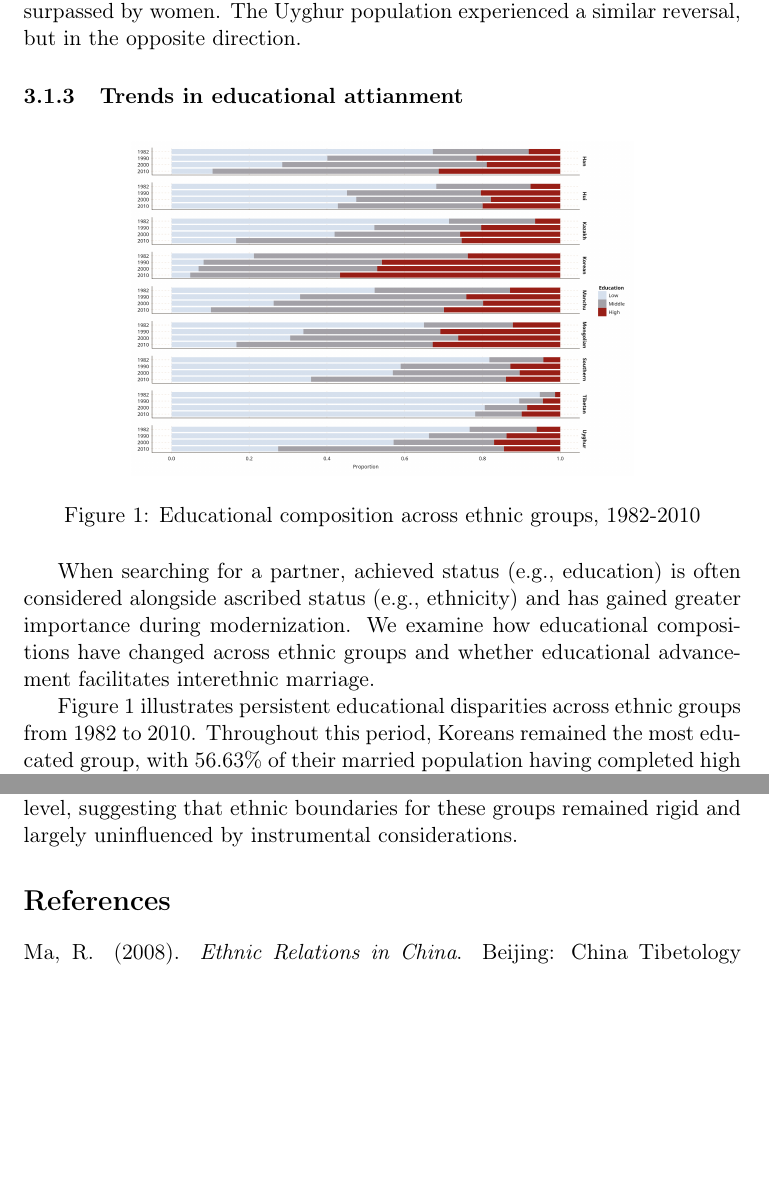
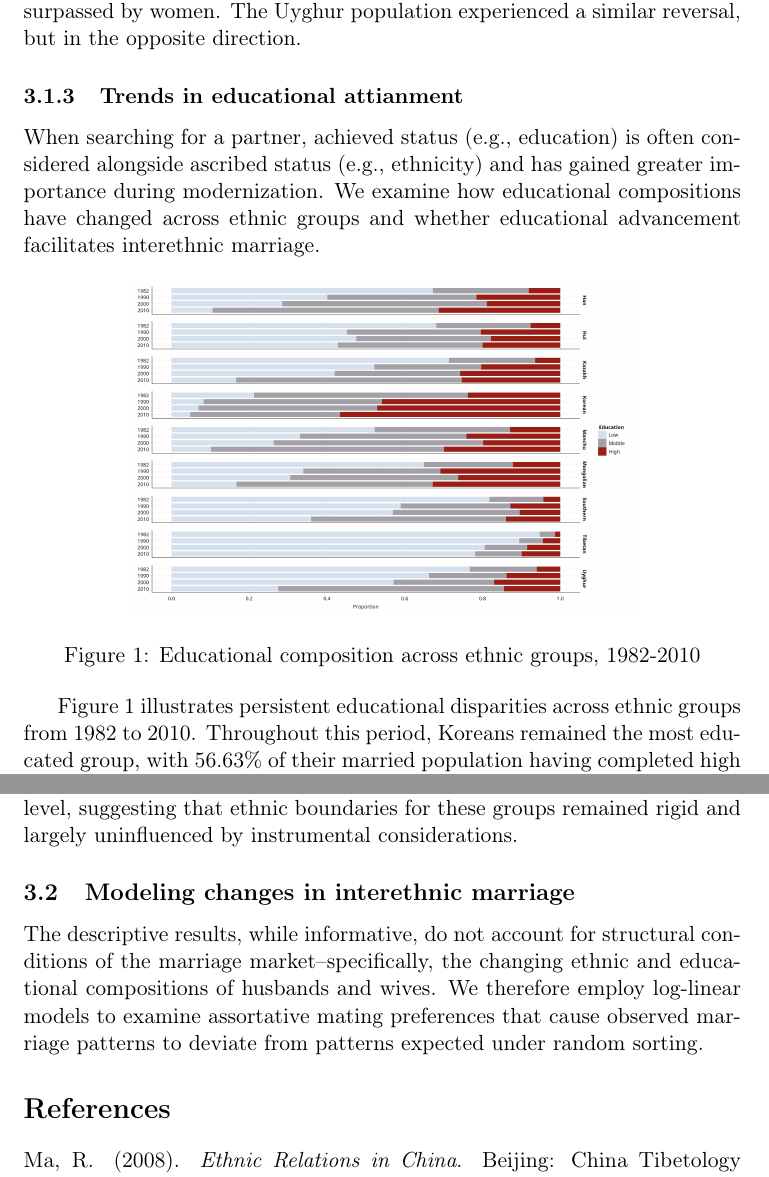
Before and after one commit to yanwenwang24/Interethnic-Marriage-China, a LaTeX paper (Drafts/main.tex, which reads Drafts/sections/04.1_descriptive.tex, Drafts/sections/04.2_modeling.tex, Drafts/sections/04_results.tex): two parts of pages 7 and 9 of 9, joined at a grey line, cut so that both start at the same text, the shorter picture padded with empty space. Compiled offline with pdfLaTeX.

Commit message:
Add modeling section

```diff
--- a/Drafts/sections/04.1_descriptive.tex
+++ b/Drafts/sections/04.1_descriptive.tex
@@ -50,11 +50,11 @@ Among the Kazakh, men initially had higher intermarriage rates (5.08\% versus 1.
 
 \subsubsection{Trends in educational attianment}
 
-\input{figures/figure1.tex}
-
 When searching for a partner, achieved status (e.g., education) is often considered alongside ascribed status (e.g., ethnicity)
 and has gained greater importance during modernization.
 We examine how educational compositions have changed across ethnic groups and whether educational advancement facilitates interethnic marriage.
+
+\input{figures/figure1.tex}
 
 Figure~\ref{fig:edu_comp} illustrates persistent educational disparities across ethnic groups from 1982 to 2010.
 Throughout this period, Koreans remained the most educated group,
--- /dev/null
+++ b/Drafts/sections/04.2_modeling.tex
@@ -0,0 +1,7 @@
+\subsection{Modeling changes in interethnic marriage}
+
+The descriptive results, while informative, do not account for structural conditions
+of the marriage market--specifically,
+the changing ethnic and educational compositions of husbands and wives.
+We therefore employ log-linear models to examine assortative mating preferences
+that cause observed marriage patterns to deviate from patterns expected under random sorting.
--- a/Drafts/sections/04_results.tex
+++ b/Drafts/sections/04_results.tex
@@ -1,3 +1,4 @@
 \section{Results}
 
 \input{sections/04.1_descriptive}
+\input{sections/04.2_modeling}
```
